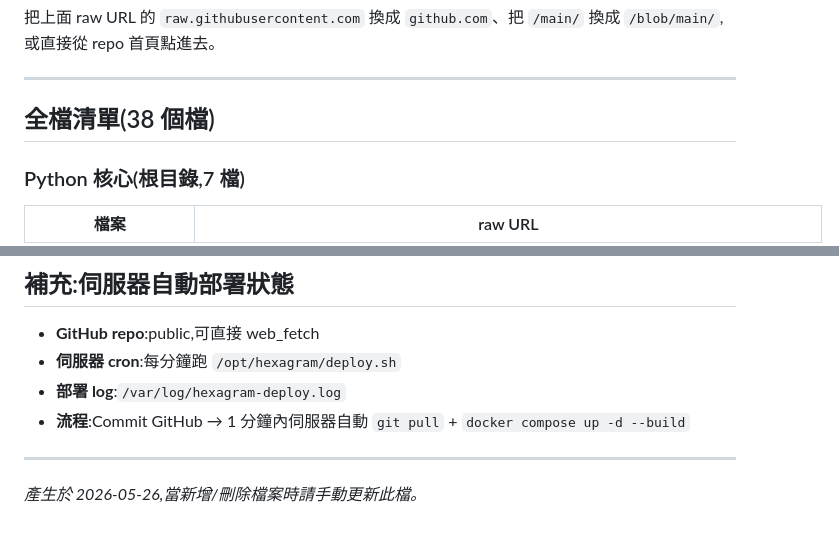
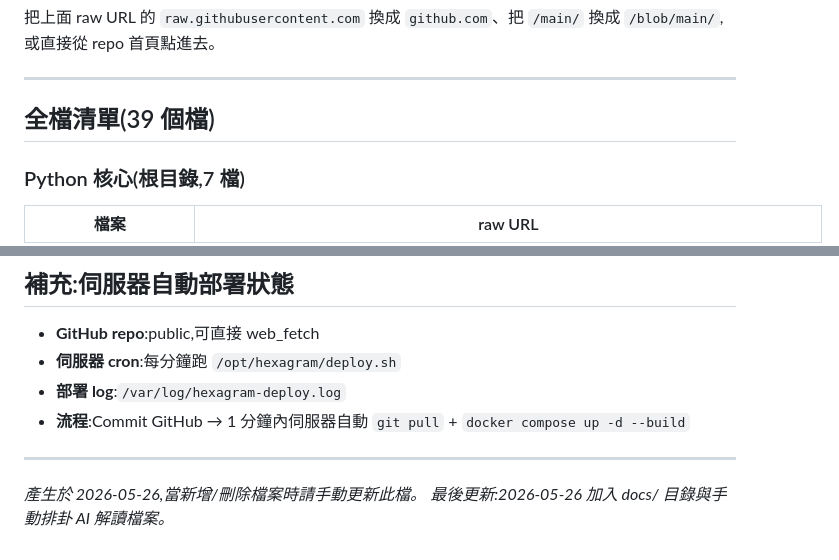
Before and after one commit to way503678/hexagram, a Markdown page: HEXAGRAM_FILES.md, 2 parts joined by grey strips. GitHub-like rendering.

```diff
--- a/HEXAGRAM_FILES.md
+++ b/HEXAGRAM_FILES.md
@@ -23,7 +23,7 @@ https://raw.githubusercontent.com/way503678/hexagram/main/fortune_engine.py
 
 ---
 
-## 全檔清單(38 個檔)
+## 全檔清單(39 個檔)
 
 ### Python 核心(根目錄,7 檔)
 
@@ -235,3 +217,4 @@ https://raw.githubusercontent.com/way503678/hexagram/main/templates/admin/fortun
 ---
 
 *產生於 2026-05-26,當新增/刪除檔案時請手動更新此檔。*
+*最後更新:2026-05-26 加入 docs/ 目錄與手動排卦 AI 解讀檔案。*
```
Also changed, not shown: other parts of HEXAGRAM_FILES.md (+10 -28 lines).
